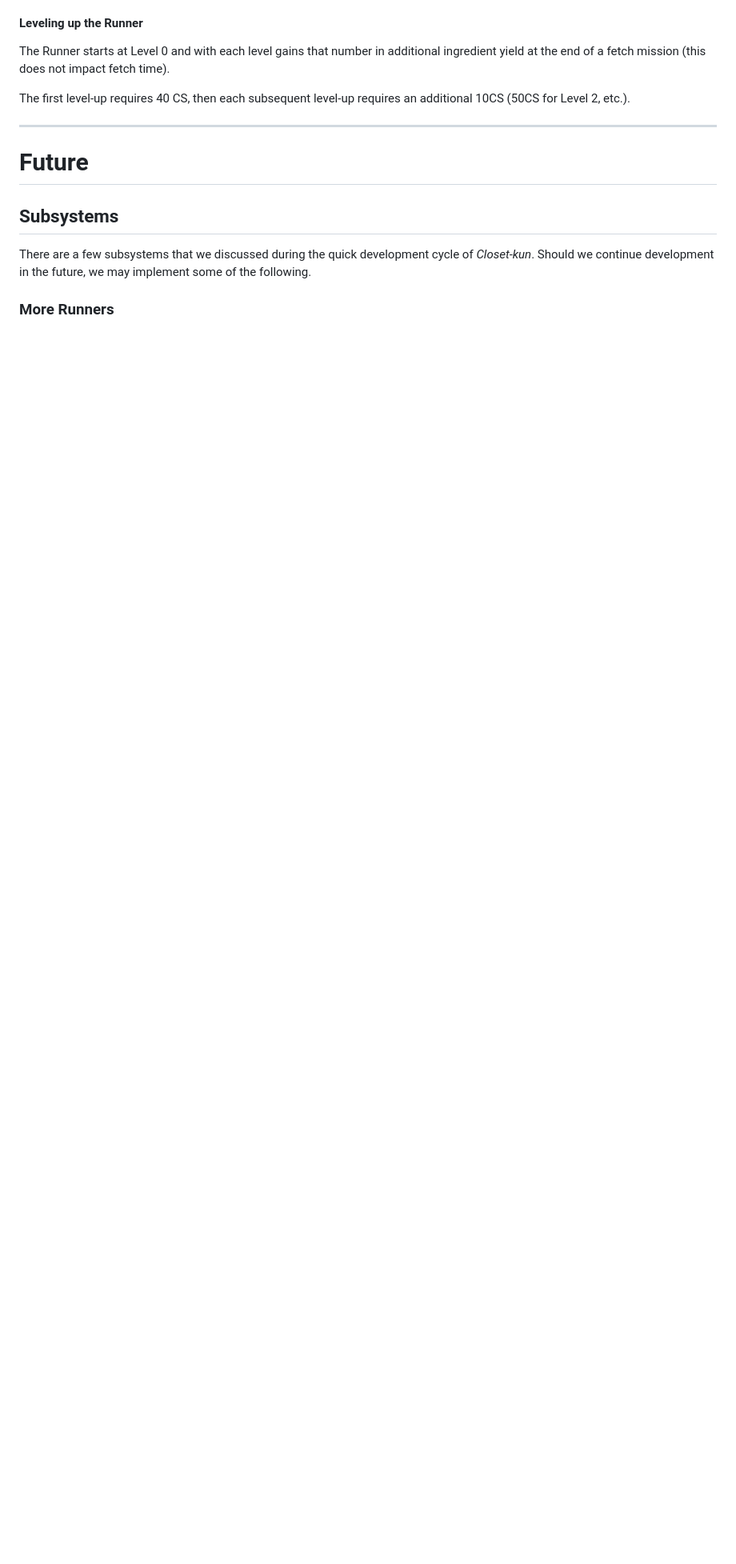
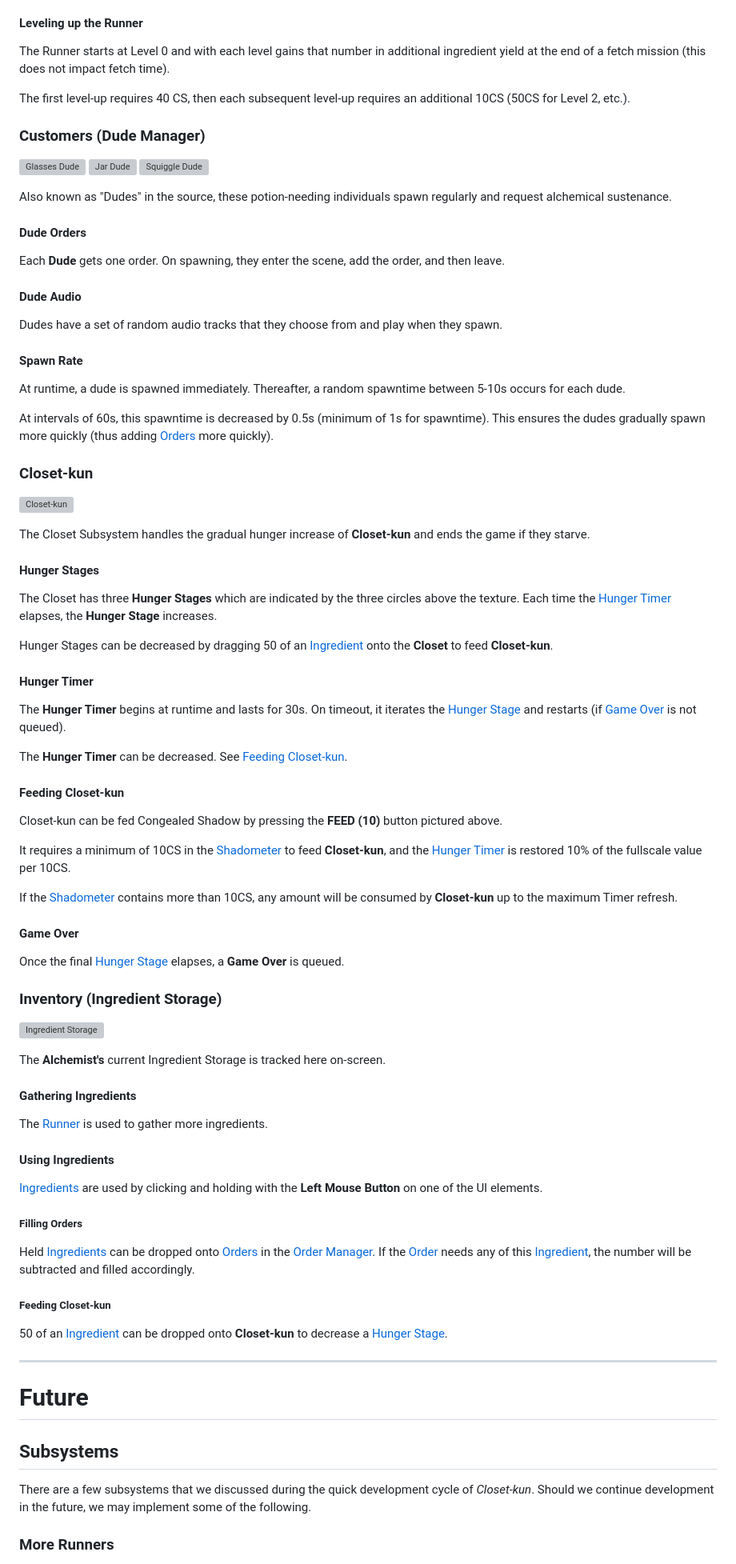
Before and after one commit to Seravat-Press/Feeding-Closet-kun, a Markdown page: design.md, the part around one of its changes. Shown at 80% size. GitHub-like rendering; blank space fills up the shorter version; grey boxes are pictures that could not be loaded.

Commit message:
Finished design doc for v1.00

```diff
--- a/design.md
+++ b/design.md
@@ -294,6 +294,78 @@ The Runner starts at Level 0 and with each level gains that number in additional
 
 The first level-up requires 40 CS, then each subsequent level-up requires an additional 10CS (50CS for Level 2, etc.).
 
+### Customers (Dude Manager)
+
+![Glasses Dude](assets/dudes/GlassesDude.png) ![Jar Dude](assets/dudes/JarDude.png) ![Squiggle Dude](assets/dudes/SquiggleDude.png)
+
+Also known as "Dudes" in the source, these potion-needing individuals spawn regularly and request alchemical sustenance.
+
+#### Dude Orders
+
+Each **Dude** gets one order. On spawning, they enter the scene, add the order, and then leave.
+
+#### Dude Audio
+
+Dudes have a set of random audio tracks that they choose from and play when they spawn.
+
+#### Spawn Rate
+
+At runtime, a dude is spawned immediately. Thereafter, a random spawntime between 5-10s occurs for each dude.
+
+At intervals of 60s, this spawntime is decreased by 0.5s (minimum of 1s for spawntime). This ensures the dudes gradually spawn more quickly (thus adding [Orders](#orders) more quickly).
+
+### Closet-kun
+
+![Closet-kun](assets/tutorial/closetkun.png)
+
+The Closet Subsystem handles the gradual hunger increase of **Closet-kun** and ends the game if they starve.
+
+#### Hunger Stages
+
+The Closet has three **Hunger Stages** which are indicated by the three circles above the texture. Each time the [Hunger Timer](#hunger-timer) elapses, the **Hunger Stage** increases.
+
+Hunger Stages can be decreased by dragging 50 of an [Ingredient](#ingredients) onto the **Closet** to feed **Closet-kun**.
+
+#### Hunger Timer
+
+The **Hunger Timer** begins at runtime and lasts for 30s. On timeout, it iterates the [Hunger Stage](#hunger-stages) and restarts (if [Game Over](#game-over) is not queued).
+
+The **Hunger Timer** can be decreased. See [Feeding Closet-kun](#feeding-closet-kun).
+
+#### Feeding Closet-kun
+
+Closet-kun can be fed Congealed Shadow by pressing the **FEED (10)** button pictured above.
+
+It requires a minimum of 10CS in the [Shadometer](#shadometer) to feed **Closet-kun**, and the [Hunger Timer](#hunger-timer) is restored 10% of the fullscale value per 10CS.
+
+If the [Shadometer](#shadometer) contains more than 10CS, any amount will be consumed by **Closet-kun** up to the maximum Timer refresh.
+
+#### Game Over
+
+Once the final [Hunger Stage](#hunger-stages) elapses, a **Game Over** is queued.
+
+### Inventory (Ingredient Storage)
+
+![Ingredient Storage](assets/tutorial/ingredient_shelves.png)
+
+The **Alchemist's** current Ingredient Storage is tracked here on-screen.
+
+#### Gathering Ingredients
+
+The [Runner](#runner) is used to gather more ingredients.
+
+#### Using Ingredients
+
+[Ingredients](#ingredients) are used by clicking and holding with the **Left Mouse Button** on one of the UI elements.
+
+##### Filling Orders
+
+Held [Ingredients](#ingredients) can be dropped onto [Orders](#orders) in the [Order Manager](#order-manager). If the [Order](#orders) needs any of this [Ingredient](#ingredients), the number will be subtracted and filled accordingly.
+
+##### Feeding Closet-kun
+
+50 of an [Ingredient](#ingredients) can be dropped onto **Closet-kun** to decrease a [Hunger Stage](#hunger-stages).
+
 ---
 
 # Future
```
Also changed, not shown: other parts of design.md (+2 -2 lines).
